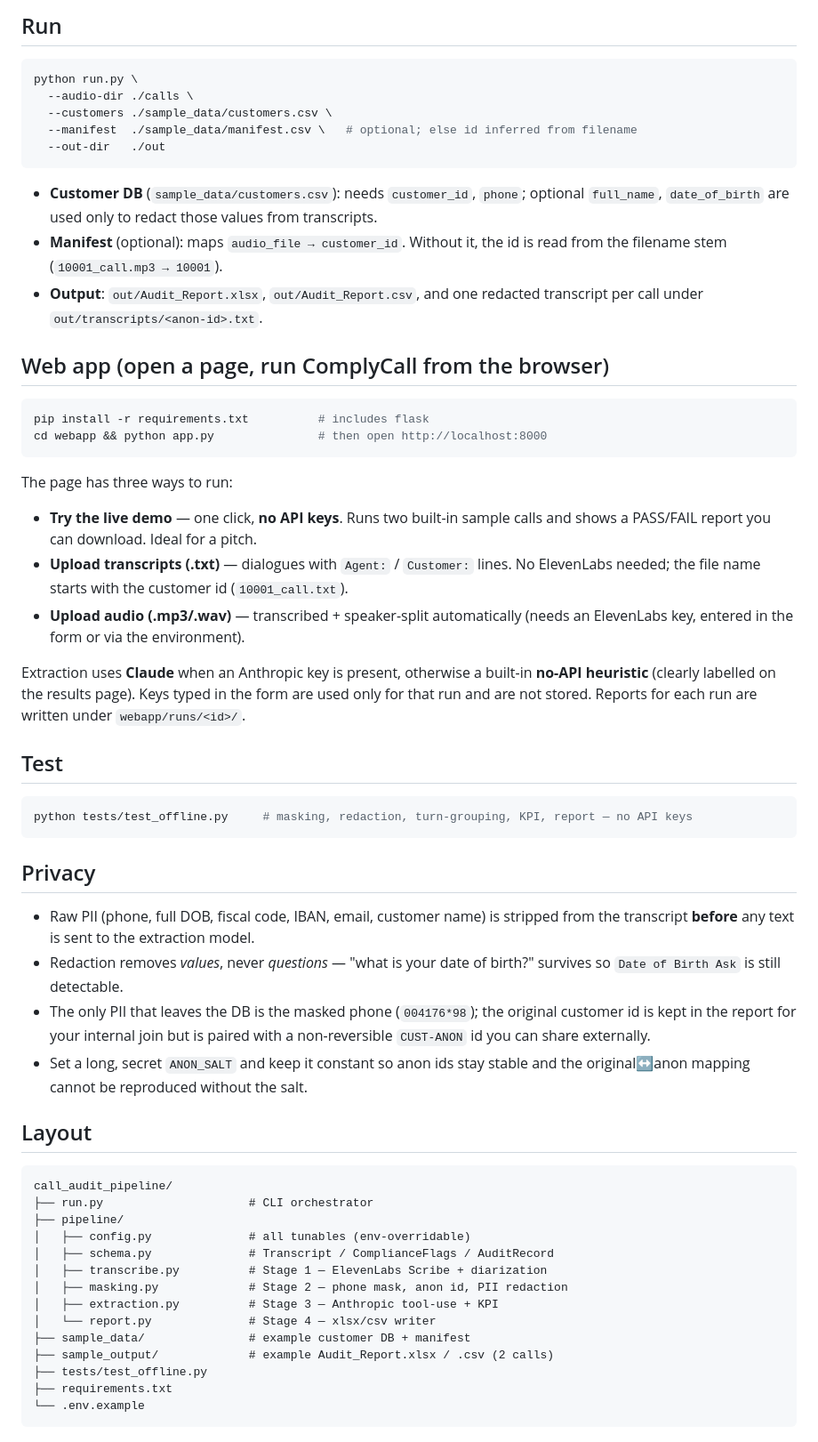
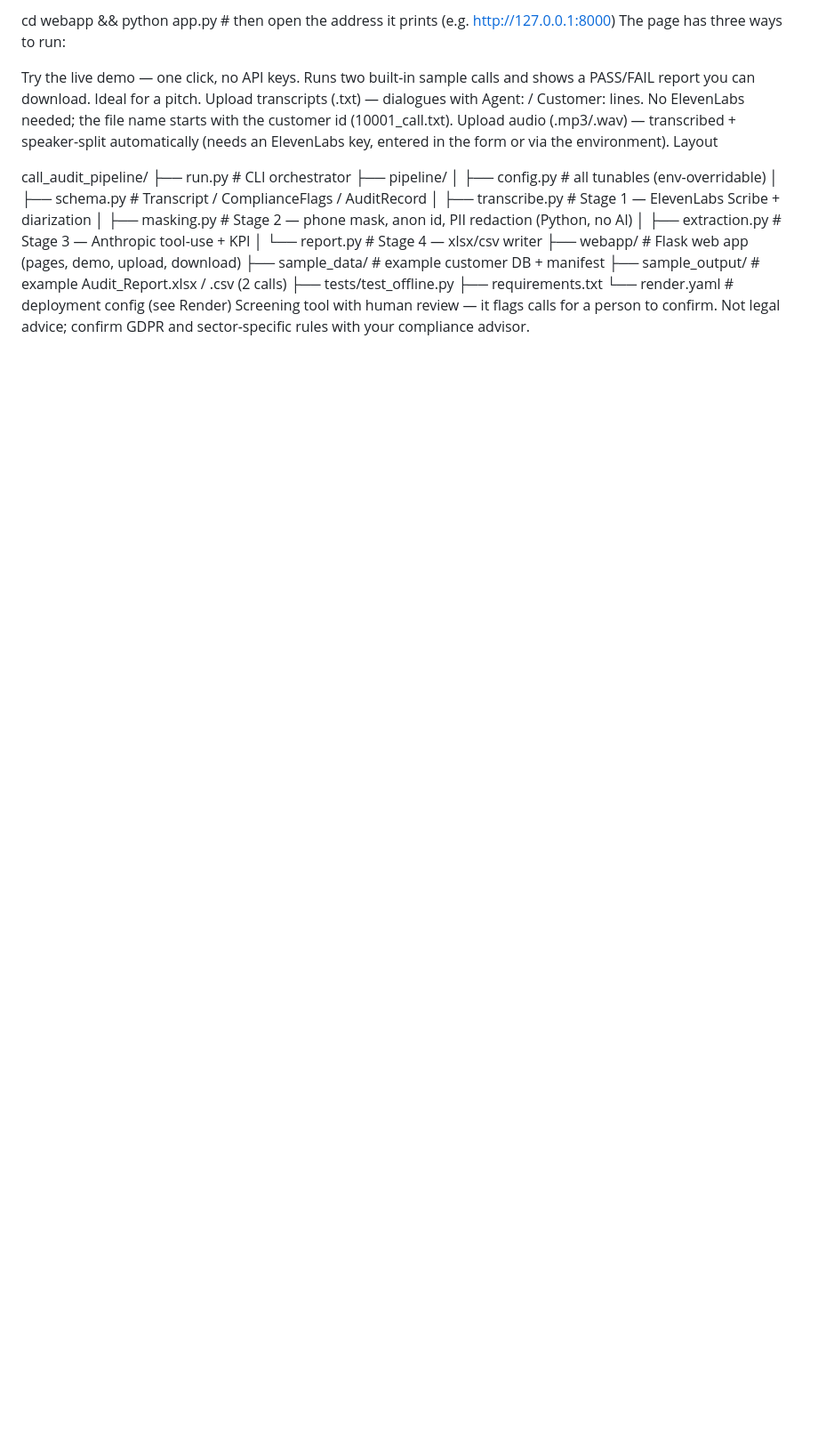
Before and after one commit to nikems/complycall, a Markdown page: README.md, the part around one of its changes. Shown at 89% size. Drawn GitHub-style; blank space fills up the shorter version.

````diff
--- a/README.md
+++ b/README.md
@@ -74,76 +57,24 @@ cp .env.example .env                   # then fill in the keys
-## Run
-
-```bash
-python run.py \
-  --audio-dir ./calls \
-  --customers ./sample_data/customers.csv \
-  --manifest  ./sample_data/manifest.csv \   # optional; else id inferred from filename
-  --out-dir   ./out
-```
-
-- **Customer DB** (`sample_data/customers.csv`): needs `customer_id`, `phone`;
-  optional `full_name`, `date_of_birth` are used only to redact those values from
-  transcripts.
-- **Manifest** (optional): maps `audio_file → customer_id`. Without it, the id is
-  read from the filename stem (`10001_call.mp3 → 10001`).
-- **Output**: `out/Audit_Report.xlsx`, `out/Audit_Report.csv`, and one redacted
-  transcript per call under `out/transcripts/<anon-id>.txt`.
-
-## Web app (open a page, run ComplyCall from the browser)
-
-```bash
-pip install -r requirements.txt          # includes flask
-cd webapp && python app.py               # then open http://localhost:8000
-```
-
+cd webapp && python app.py             # then open the address it prints (e.g. http://127.0.0.1:8000)
 The page has three ways to run:
 
-- **Try the live demo** — one click, **no API keys**. Runs two built-in sample
-  calls and shows a PASS/FAIL report you can download. Ideal for a pitch.
-- **Upload transcripts (.txt)** — dialogues with `Agent:` / `Customer:` lines.
-  No ElevenLabs needed; the file name starts with the customer id
-  (`10001_call.txt`).
-- **Upload audio (.mp3/.wav)** — transcribed + speaker-split automatically
-  (needs an ElevenLabs key, entered in the form or via the environment).
+Try the live demo — one click, no API keys. Runs two built-in sample calls and shows a PASS/FAIL report you can download. Ideal for a pitch.
+Upload transcripts (.txt) — dialogues with Agent: / Customer: lines. No ElevenLabs needed; the file name starts with the customer id (10001_call.txt).
+Upload audio (.mp3/.wav) — transcribed + speaker-split automatically (needs an ElevenLabs key, entered in the form or via the environment).
+Layout
 
-Extraction uses **Claude** when an Anthropic key is present, otherwise a built-in
-**no-API heuristic** (clearly labelled on the results page). Keys typed in the
-form are used only for that run and are not stored. Reports for each run are
-written under `webapp/runs/<id>/`.
-
-## Test
-
-```bash
-python tests/test_offline.py     # masking, redaction, turn-grouping, KPI, report — no API keys
-```
-
-## Privacy
-
-- Raw PII (phone, full DOB, fiscal code, IBAN, email, customer name) is stripped
-  from the transcript **before** any text is sent to the extraction model.
-- Redaction removes *values*, never *questions* — "what is your date of birth?"
-  survives so `Date of Birth Ask` is still detectable.
-- The only PII that leaves the DB is the masked phone (`004176*98`); the original
-  customer id is kept in the report for your internal join but is paired with a
-  non-reversible `CUST-ANON` id you can share externally.
-- Set a long, secret `ANON_SALT` and keep it constant so anon ids stay stable and
-  the original↔anon mapping cannot be reproduced without the salt.
-
-## Layout
-
-```
 call_audit_pipeline/
 ├── run.py                     # CLI orchestrator
 ├── pipeline/
 │   ├── config.py              # all tunables (env-overridable)
 │   ├── schema.py              # Transcript / ComplianceFlags / AuditRecord
 │   ├── transcribe.py          # Stage 1 — ElevenLabs Scribe + diarization
-│   ├── masking.py             # Stage 2 — phone mask, anon id, PII redaction
+│   ├── masking.py             # Stage 2 — phone mask, anon id, PII redaction (Python, no AI)
 │   ├── extraction.py          # Stage 3 — Anthropic tool-use + KPI
 │   └── report.py              # Stage 4 — xlsx/csv writer
+├── webapp/                    # Flask web app (pages, demo, upload, download)
 ├── sample_data/               # example customer DB + manifest
 ├── sample_output/             # example Audit_Report.xlsx / .csv (2 calls)
 ├── tests/test_offline.py
 ├── requirements.txt
-└── .env.example
-```
+└── render.yaml                # deployment config (see Render)
+Screening tool with human review — it flags calls for a person to confirm. Not legal advice; confirm GDPR and sector-specific rules with your compliance advisor.
````
Also changed, not shown: other parts of README.md (+33 -50 lines).
